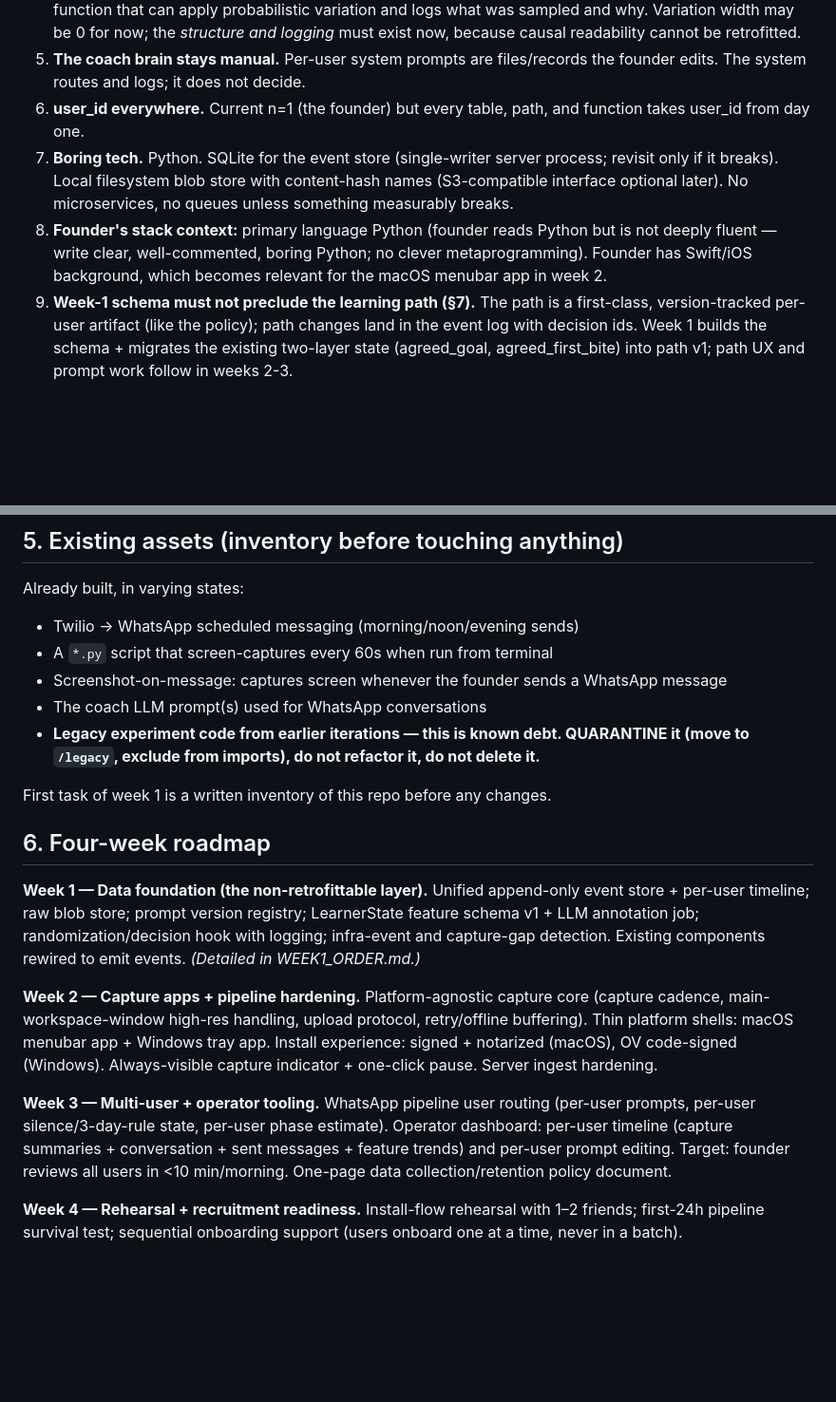
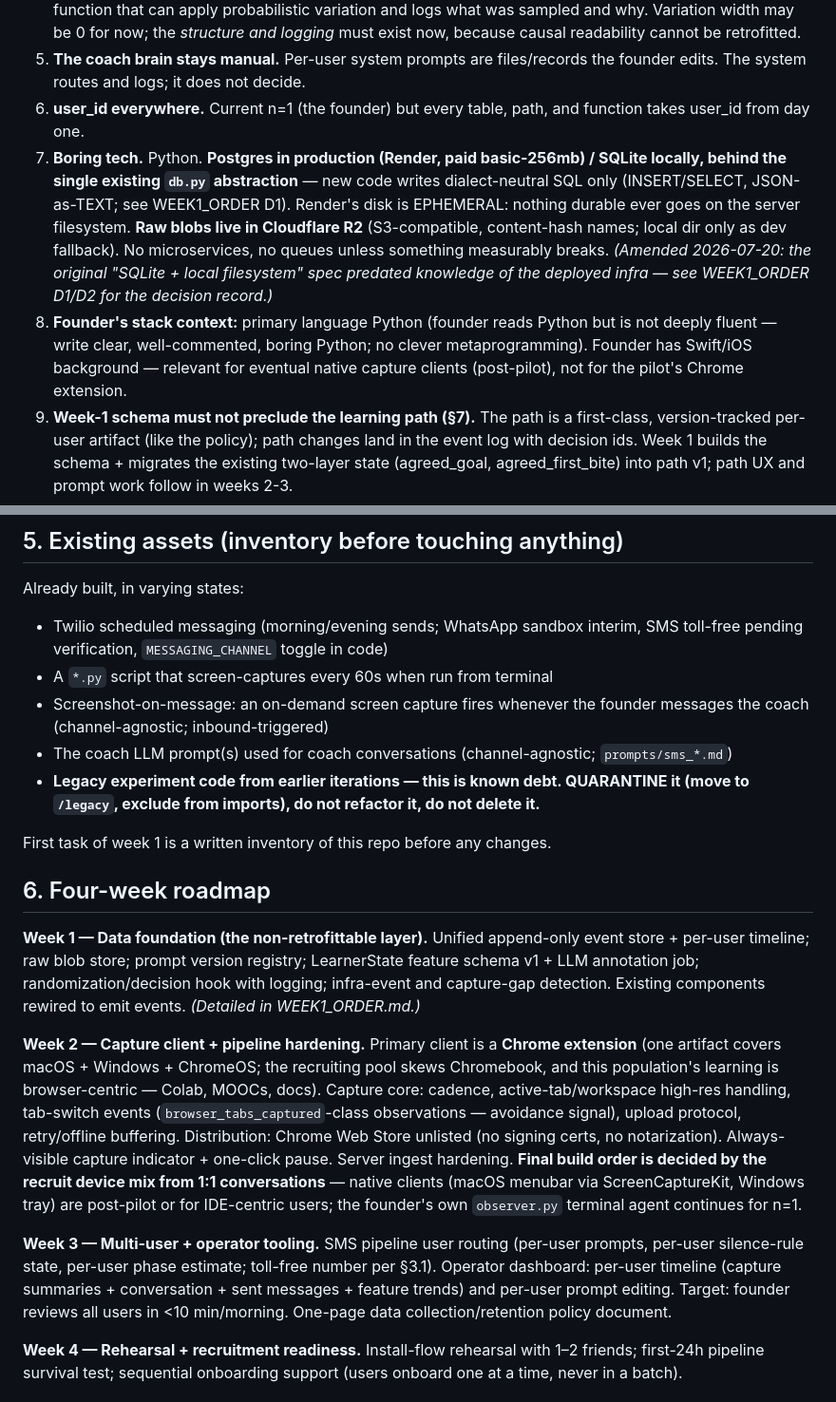
Before and after one commit to jeongmokwon/upskill-coach, a Markdown page: PROJECT_BRIEF.md, 2 parts joined by grey strips. Shown at 95% size. GitHub-like rendering; blank space fills up the shorter version.

```diff
--- a/PROJECT_BRIEF.md
+++ b/PROJECT_BRIEF.md
@@ -63,18 +107,18 @@ If a task seems to require one of these, stop and flag it instead of building it
 4. **Randomization hooks from day one.** Every intervention decision point must pass through a policy function that can apply probabilistic variation and logs what was sampled and why. Variation width may be 0 for now; the *structure and logging* must exist now, because causal readability cannot be retrofitted.
 5. **The coach brain stays manual.** Per-user system prompts are files/records the founder edits. The system routes and logs; it does not decide.
 6. **user_id everywhere.** Current n=1 (the founder) but every table, path, and function takes user_id from day one.
-7. **Boring tech.** Python. SQLite for the event store (single-writer server process; revisit only if it breaks). Local filesystem blob store with content-hash names (S3-compatible interface optional later). No microservices, no queues unless something measurably breaks.
-8. **Founder's stack context:** primary language Python (founder reads Python but is not deeply fluent — write clear, well-commented, boring Python; no clever metaprogramming). Founder has Swift/iOS background, which becomes relevant for the macOS menubar app in week 2.
+7. **Boring tech.** Python. **Postgres in production (Render, paid basic-256mb) / SQLite locally, behind the single existing `db.py` abstraction** — new code writes dialect-neutral SQL only (INSERT/SELECT, JSON-as-TEXT; see WEEK1_ORDER D1). Render's disk is EPHEMERAL: nothing durable ever goes on the server filesystem. **Raw blobs live in Cloudflare R2** (S3-compatible, content-hash names; local dir only as dev fallback). No microservices, no queues unless something measurably breaks. *(Amended 2026-07-20: the original "SQLite + local filesystem" spec predated knowledge of the deployed infra — see WEEK1_ORDER D1/D2 for the decision record.)*
+8. **Founder's stack context:** primary language Python (founder reads Python but is not deeply fluent — write clear, well-commented, boring Python; no clever metaprogramming). Founder has Swift/iOS background — relevant for eventual native capture clients (post-pilot), not for the pilot's Chrome extension.
 9. **Week-1 schema must not preclude the learning path (§7).** The path is a first-class, version-tracked per-user artifact (like the policy); path changes land in the event log with decision ids. Week 1 builds the schema + migrates the existing two-layer state (agreed_goal, agreed_first_bite) into path v1; path UX and prompt work follow in weeks 2-3.
 10. **Week-1 schema must not preclude initial policy generation (§7).** Concretely: onboarding conversations are stored as structured, retrievable raw (not just free text lost in the message log); a generated per-user policy is a first-class, version-tracked artifact in the prompt registry, tagged with the policy-prior version and the onboarding data it was generated from. We are not building the generator in week 1 — we are making sure week-3 can build it without retrofitting the event/prompt schema.
 
 ## 5. Existing assets (inventory before touching anything)
 
 Already built, in varying states:
-- Twilio → WhatsApp scheduled messaging (morning/noon/evening sends)
+- Twilio scheduled messaging (morning/evening sends; WhatsApp sandbox interim, SMS toll-free pending verification, `MESSAGING_CHANNEL` toggle in code)
 - A `*.py` script that screen-captures every 60s when run from terminal
-- Screenshot-on-message: captures screen whenever the founder sends a WhatsApp message
-- The coach LLM prompt(s) used for WhatsApp conversations
+- Screenshot-on-message: an on-demand screen capture fires whenever the founder messages the coach (channel-agnostic; inbound-triggered)
+- The coach LLM prompt(s) used for coach conversations (channel-agnostic; `prompts/sms_*.md`)
 - **Legacy experiment code from earlier iterations — this is known debt. QUARANTINE it (move to `/legacy`, exclude from imports), do not refactor it, do not delete it.**
 
 First task of week 1 is a written inventory of this repo before any changes.
@@ -83,9 +127,9 @@ First task of week 1 is a written inventory of this repo before any changes.
 
 **Week 1 — Data foundation (the non-retrofittable layer).** Unified append-only event store + per-user timeline; raw blob store; prompt version registry; LearnerState feature schema v1 + LLM annotation job; randomization/decision hook with logging; infra-event and capture-gap detection. Existing components rewired to emit events. *(Detailed in WEEK1_ORDER.md.)*
 
-**Week 2 — Capture apps + pipeline hardening.** Platform-agnostic capture core (capture cadence, main-workspace-window high-res handling, upload protocol, retry/offline buffering). Thin platform shells: macOS menubar app + Windows tray app. Install experience: signed + notarized (macOS), OV code-signed (Windows). Always-visible capture indicator + one-click pause. Server ingest hardening.
+**Week 2 — Capture client + pipeline hardening.** Primary client is a **Chrome extension** (one artifact covers macOS + Windows + ChromeOS; the recruiting pool skews Chromebook, and this population's learning is browser-centric — Colab, MOOCs, docs). Capture core: cadence, active-tab/workspace high-res handling, tab-switch events (`browser_tabs_captured`-class observations — avoidance signal), upload protocol, retry/offline buffering. Distribution: Chrome Web Store unlisted (no signing certs, no notarization). Always-visible capture indicator + one-click pause. Server ingest hardening. **Final build order is decided by the recruit device mix from 1:1 conversations** — native clients (macOS menubar via ScreenCaptureKit, Windows tray) are post-pilot or for IDE-centric users; the founder's own `observer.py` terminal agent continues for n=1.
 
-**Week 3 — Multi-user + operator tooling.** WhatsApp pipeline user routing (per-user prompts, per-user silence/3-day-rule state, per-user phase estimate). Operator dashboard: per-user timeline (capture summaries + conversation + sent messages + feature trends) and per-user prompt editing. Target: founder reviews all users in <10 min/morning. One-page data collection/retention policy document.
+**Week 3 — Multi-user + operator tooling.** SMS pipeline user routing (per-user prompts, per-user silence-rule state, per-user phase estimate; toll-free number per §3.1). Operator dashboard: per-user timeline (capture summaries + conversation + sent messages + feature trends) and per-user prompt editing. Target: founder reviews all users in <10 min/morning. One-page data collection/retention policy document.
 
 **Week 4 — Rehearsal + recruitment readiness.** Install-flow rehearsal with 1–2 friends; first-24h pipeline survival test; sequential onboarding support (users onboard one at a time, never in a batch).
 
```
Also changed, not shown: other parts of PROJECT_BRIEF.md (+51 -7 lines).
